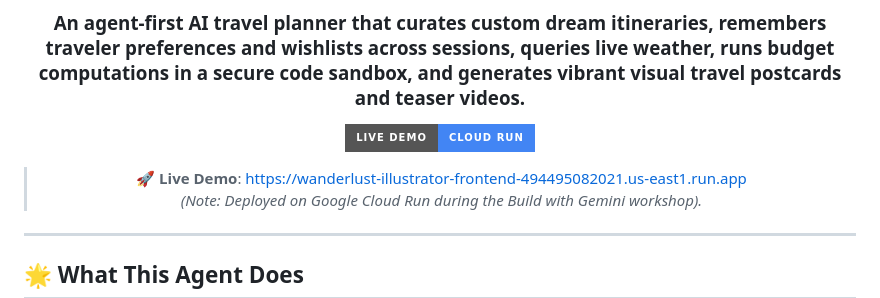
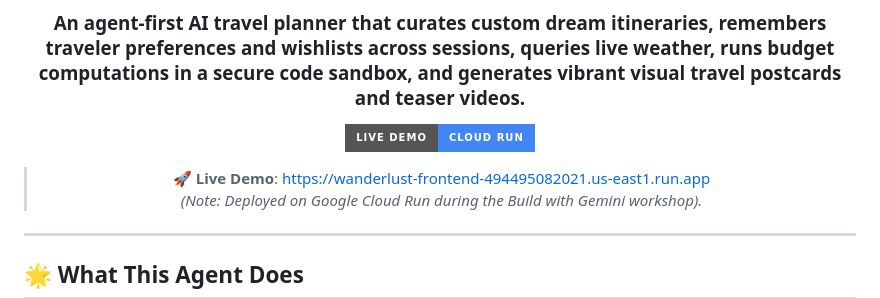
Before and after one commit to rezkyrevansyah/buildwithgemini-wanderlust-illustrator, a Markdown page: README.md, the part around one of its changes. GitHub-like rendering; badges without logos.

Commit message:
docs: update Cloud Run deployment URL to wanderlust-frontend

```diff
--- a/README.md
+++ b/README.md
@@ -10,5 +10,5 @@
 
-> 🚀 **Live Demo**: [https://wanderlust-illustrator-frontend-494495082021.us-east1.run.app](https://wanderlust-illustrator-frontend-494495082021.us-east1.run.app)
+> 🚀 **Live Demo**: [https://wanderlust-frontend-494495082021.us-east1.run.app](https://wanderlust-frontend-494495082021.us-east1.run.app)
 > *(Note: Deployed on Google Cloud Run during the Build with Gemini workshop).*
 
 </div>
```
Also changed, not shown: other parts of README.md (+1 -1 lines), wanderlust-illustrator/README.md (+2 -2 lines).
